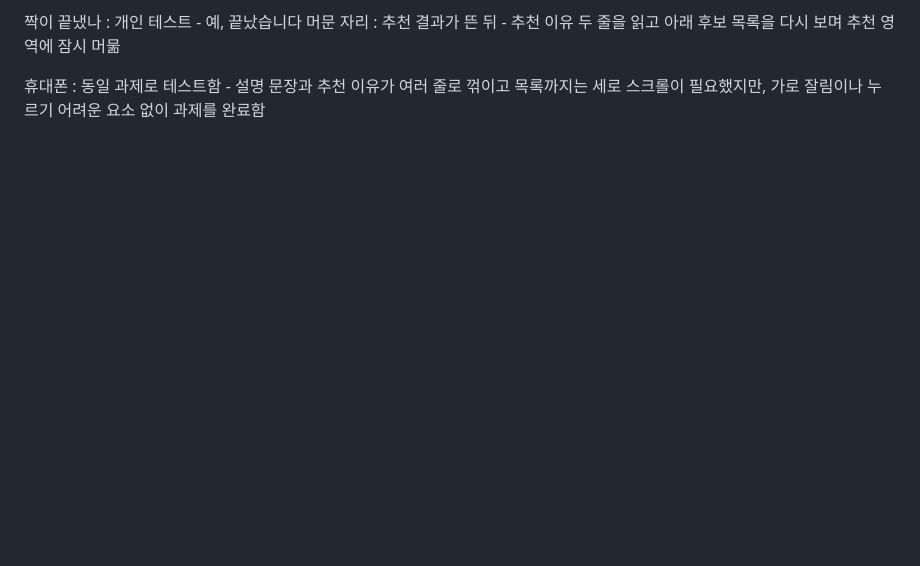
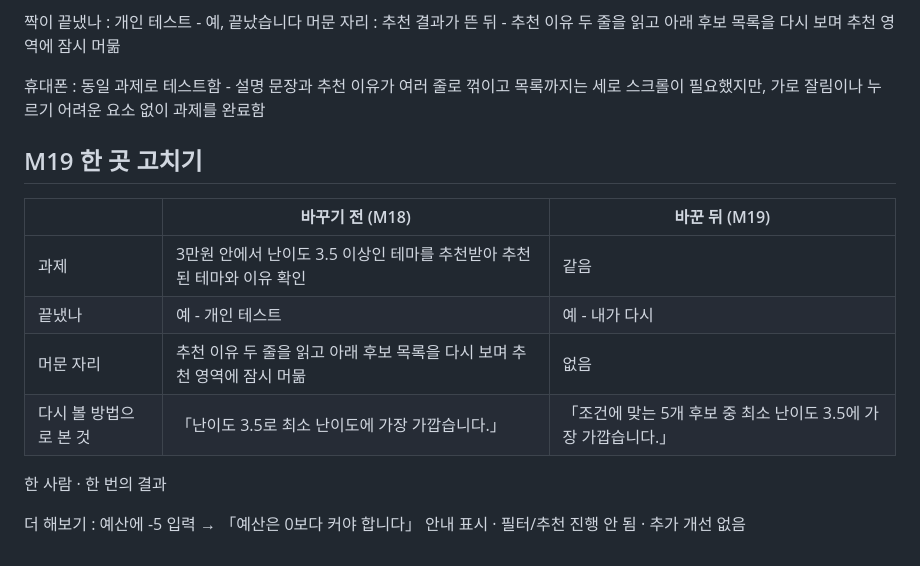
Before and after one commit to ggazero/mini3-project, a Markdown page: notes.md, the part around the change. Rendered like a GitHub page; blank space fills up the shorter version.

Commit message:
Update M19 improvement verification notes
Co-Authored-By: Claude Opus 5.5 (1M context) <noreply@anthropic.com>

```diff
--- a/notes.md
+++ b/notes.md
@@ -304,3 +304,16 @@ DebugView 순서 : apply_filter → get_recommendation → select_item
 머문 자리 : 추천 결과가 뜬 뒤 - 추천 이유 두 줄을 읽고 아래 후보 목록을 다시 보며 추천 영역에 잠시 머묾
 
 휴대폰 : 동일 과제로 테스트함 - 설명 문장과 추천 이유가 여러 줄로 꺾이고 목록까지는 세로 스크롤이 필요했지만, 가로 잘림이나 누르기 어려운 요소 없이 과제를 완료함
+
+## M19 한 곳 고치기
+
+| | 바꾸기 전 (M18) | 바꾼 뒤 (M19) |
+|---|---|---|
+| 과제 | 3만원 안에서 난이도 3.5 이상인 테마를 추천받아 추천된 테마와 이유 확인 | 같음 |
+| 끝냈나 | 예 - 개인 테스트 | 예 - 내가 다시 |
+| 머문 자리 | 추천 이유 두 줄을 읽고 아래 후보 목록을 다시 보며 추천 영역에 잠시 머묾 | 없음 |
+| 다시 볼 방법으로 본 것 | 「난이도 3.5로 최소 난이도에 가장 가깝습니다.」 | 「조건에 맞는 5개 후보 중 최소 난이도 3.5에 가장 가깝습니다.」 |
+
+한 사람 · 한 번의 결과
+
+더 해보기 : 예산에 -5 입력 → 「예산은 0보다 커야 합니다」 안내 표시 · 필터/추천 진행 안 됨 · 추가 개선 없음
```
